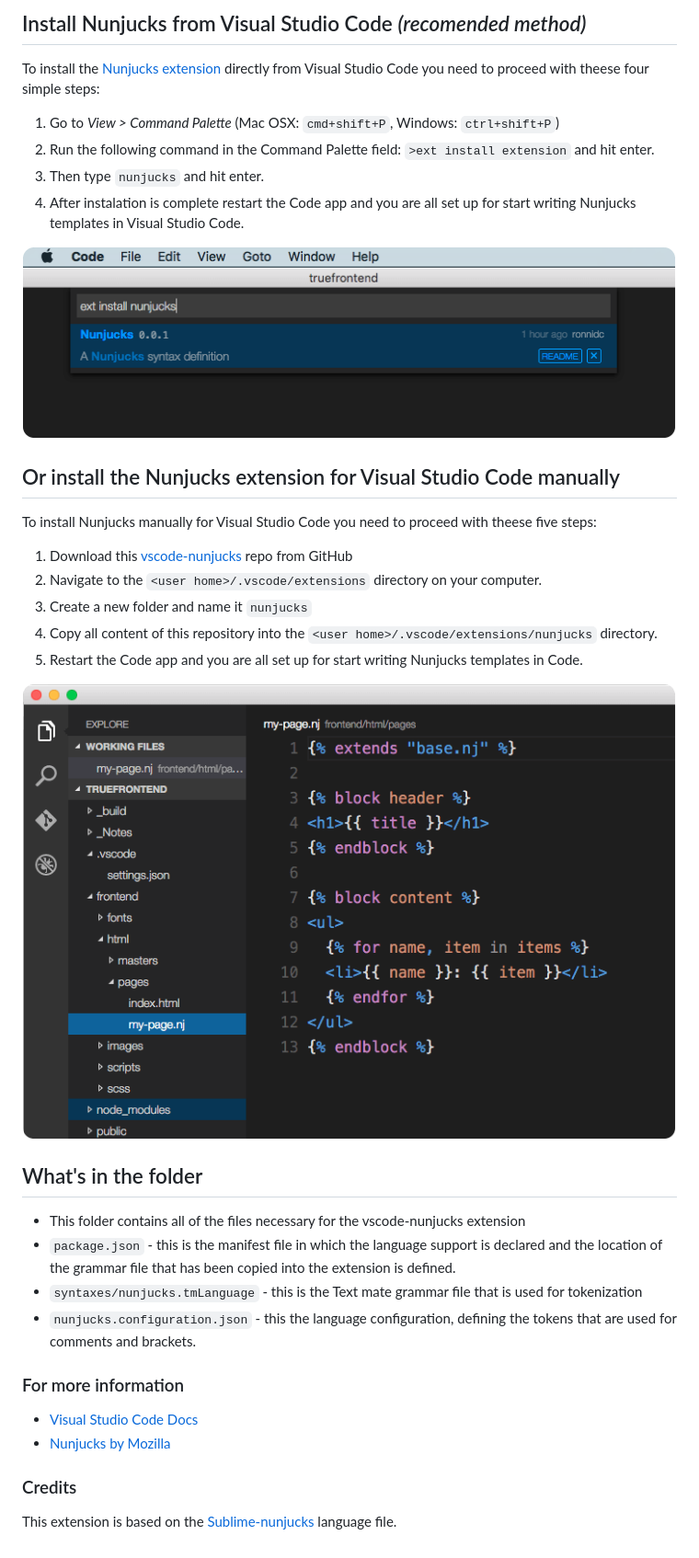
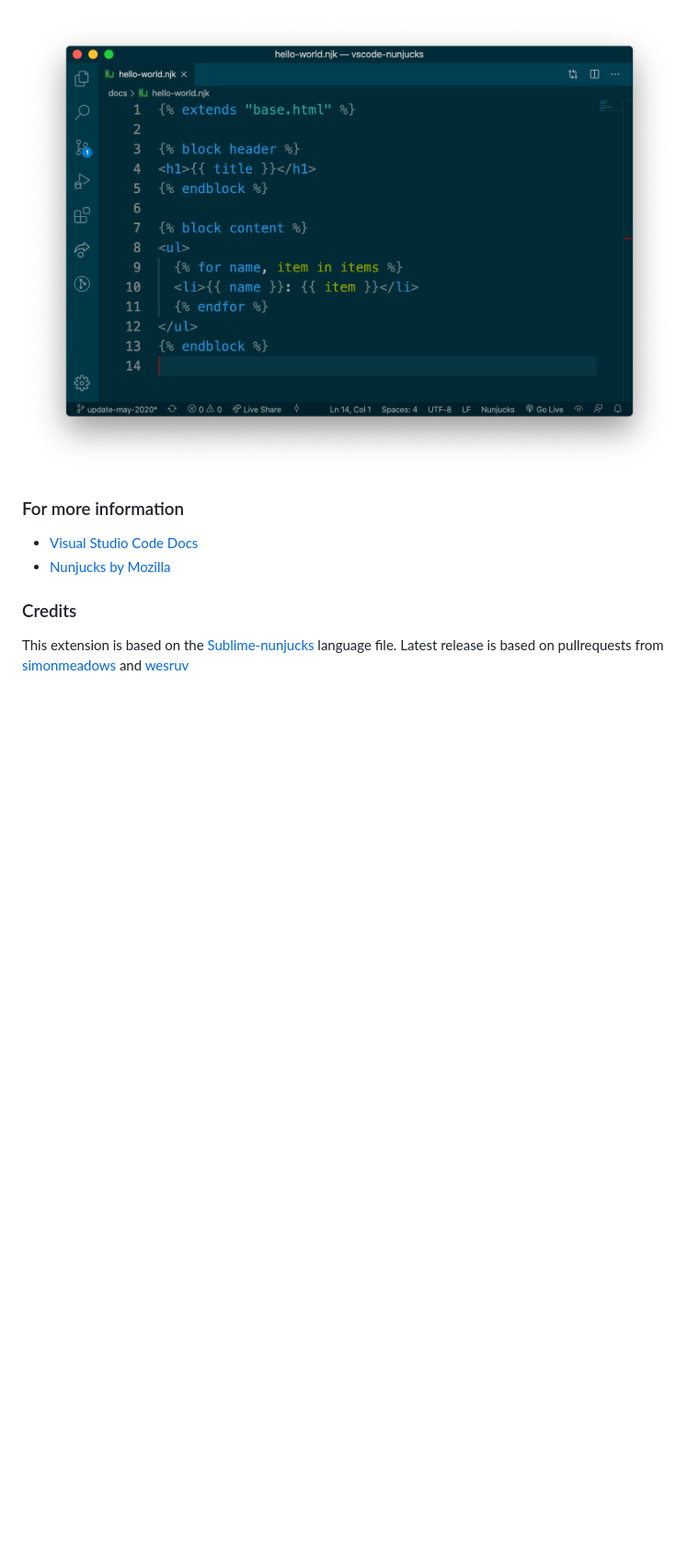
Before and after one commit to ronnidc/vscode-nunjucks, a Markdown page: README.md, the part around one of its changes. Shown at 92% size. Rendered like a GitHub page; pictures changed too: images/hello-world-example.png (added), images/vscode-command-palette-nunjucks.png (deleted), images/vscode-nunjucks.png (deleted); blank space fills up the shorter version.

Commit message:
Version 0.3.0 add snippets and selected text quotes #24

```diff
--- a/README.md
+++ b/README.md
@@ -15,34 +12,12 @@ Nunjucks template syntax definition specifically for **Microsoft Visual Studio C
 
-## Install Nunjucks from Visual Studio Code *(recomended method)*
-To install the [Nunjucks extension](https://marketplace.visualstudio.com/items/ronnidc.nunjucks) directly from Visual Studio Code you need to proceed with theese four simple steps:
 
-1. Go to *View > Command Palette* (Mac OSX: `cmd+shift+P`, Windows: `ctrl+shift+P`)
-2. Run the following command in the Command Palette field: `>ext install extension` and hit enter.
-3. Then type `nunjucks` and hit enter.
-4. After instalation is complete restart the Code app and you are all set up for start writing Nunjucks templates in Visual Studio Code.
-
-![Install the Nunjucks extension from Code Command Palette](images/vscode-command-palette-nunjucks.png)
-
-## Or install the Nunjucks extension for Visual Studio Code manually
-To install Nunjucks manually for Visual Studio Code you need to proceed with theese five steps:
-
-1. Download this [vscode-nunjucks](https://github.com/ronnidc/vscode-nunjucks) repo from GitHub
-2. Navigate to the `<user home>/.vscode/extensions` directory on your computer.
-3. Create a new folder and name it `nunjucks`
-4. Copy all content of this repository into the `<user home>/.vscode/extensions/nunjucks` directory.
-5. Restart the Code app and you are all set up for start writing Nunjucks templates in Code.
-
-![Nunjucks example in Code](images/vscode-nunjucks.png)
-
-## What's in the folder
-* This folder contains all of the files necessary for the vscode-nunjucks extension
-* `package.json` - this is the manifest file in which the language support is declared and the location of the grammar file that has been copied into the extension is defined.
-* `syntaxes/nunjucks.tmLanguage` - this is the Text mate grammar file that is used for tokenization
-* `nunjucks.configuration.json` - this the language configuration, defining the tokens that are used for comments and brackets.
+![Nunjucks example in Code](images/hello-world-example.png)
 
 ### For more information
 * [Visual Studio Code Docs](https://code.visualstudio.com/docs)
 * [Nunjucks by Mozilla](https://mozilla.github.io/nunjucks/)
 
 ### Credits
-This extension is based on the [Sublime-nunjucks](https://github.com/mogga/sublime-nunjucks) language file.
+This extension is based on the [Sublime-nunjucks](https://github.com/mogga/sublime-nunjucks) language file. Latest release is based on pullrequests from
+[simonmeadows](https://github.com/simonmeadows) and
+[wesruv](https://github.com/wesruv)
```
Also changed, not shown: other parts of README.md (+5 -8 lines), docs/dev-manual.md (added, +8 -0 lines), docs/vsc-extension-quickstart.md (renamed from vsc-extension-quickstart.md), images/nunjucksIcon.png (deleted), images/nunjucksIcon_old.png (deleted), images/vscode-nunjucks-extension-logo.png (added), 4 other files.
